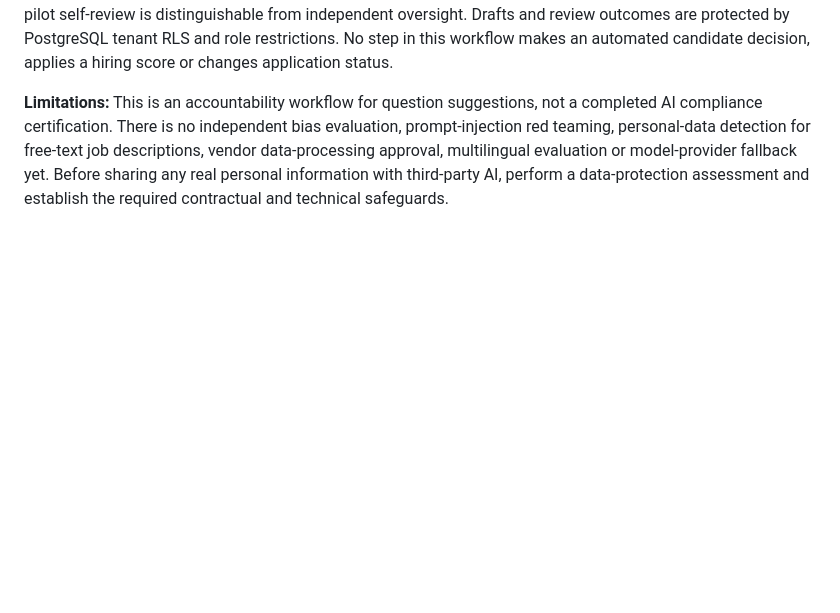
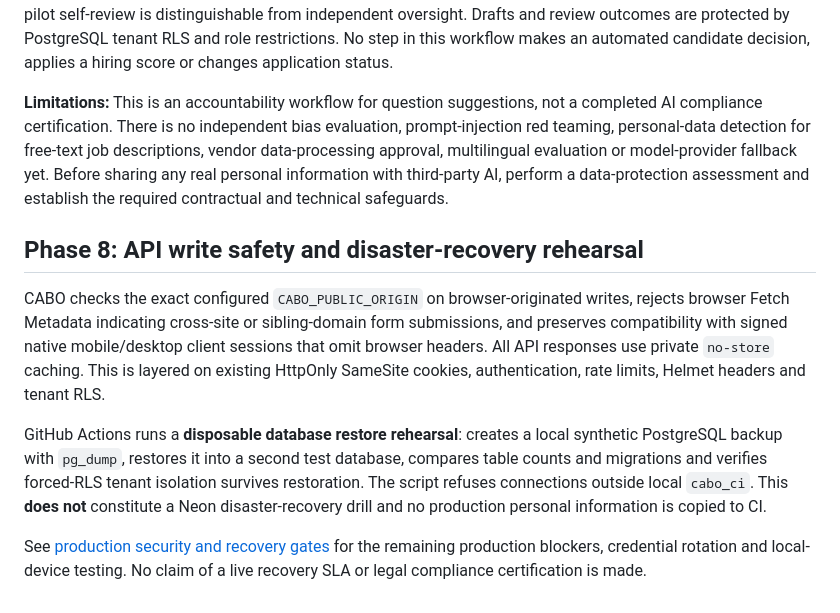
Before and after one commit to CayelaemJ/HR-Software, a Markdown page: README.md, the part around the change. Rendered like a GitHub page; blank space fills up the shorter version.

Commit message:
docs: describe CABO Phase 8 security checks and synthetic restore rehearsal

```diff
--- a/README.md
+++ b/README.md
@@ -123,3 +123,12 @@ CABO can draft structured interview questions through Groq using the job's title
 Review events are audited. The record also identifies whether the reviewer differs from the generator, so a solo-pilot self-review is distinguishable from independent oversight. Drafts and review outcomes are protected by PostgreSQL tenant RLS and role restrictions. No step in this workflow makes an automated candidate decision, applies a hiring score or changes application status.
 
 **Limitations:** This is an accountability workflow for question suggestions, not a completed AI compliance certification. There is no independent bias evaluation, prompt-injection red teaming, personal-data detection for free-text job descriptions, vendor data-processing approval, multilingual evaluation or model-provider fallback yet. Before sharing any real personal information with third-party AI, perform a data-protection assessment and establish the required contractual and technical safeguards.
+
+
+## Phase 8: API write safety and disaster-recovery rehearsal
+
+CABO checks the exact configured `CABO_PUBLIC_ORIGIN` on browser-originated writes, rejects browser Fetch Metadata indicating cross-site or sibling-domain form submissions, and preserves compatibility with signed native mobile/desktop client sessions that omit browser headers. All API responses use private `no-store` caching. This is layered on existing HttpOnly SameSite cookies, authentication, rate limits, Helmet headers and tenant RLS.
+
+GitHub Actions runs a **disposable database restore rehearsal**: creates a local synthetic PostgreSQL backup with `pg_dump`, restores it into a second test database, compares table counts and migrations and verifies forced-RLS tenant isolation survives restoration. The script refuses connections outside local `cabo_ci`. This **does not** constitute a Neon disaster-recovery drill and no production personal information is copied to CI.
+
+See [production security and recovery gates](docs/production-security-recovery.md) for the remaining production blockers, credential rotation and local-device testing. No claim of a live recovery SLA or legal compliance certification is made.
```
